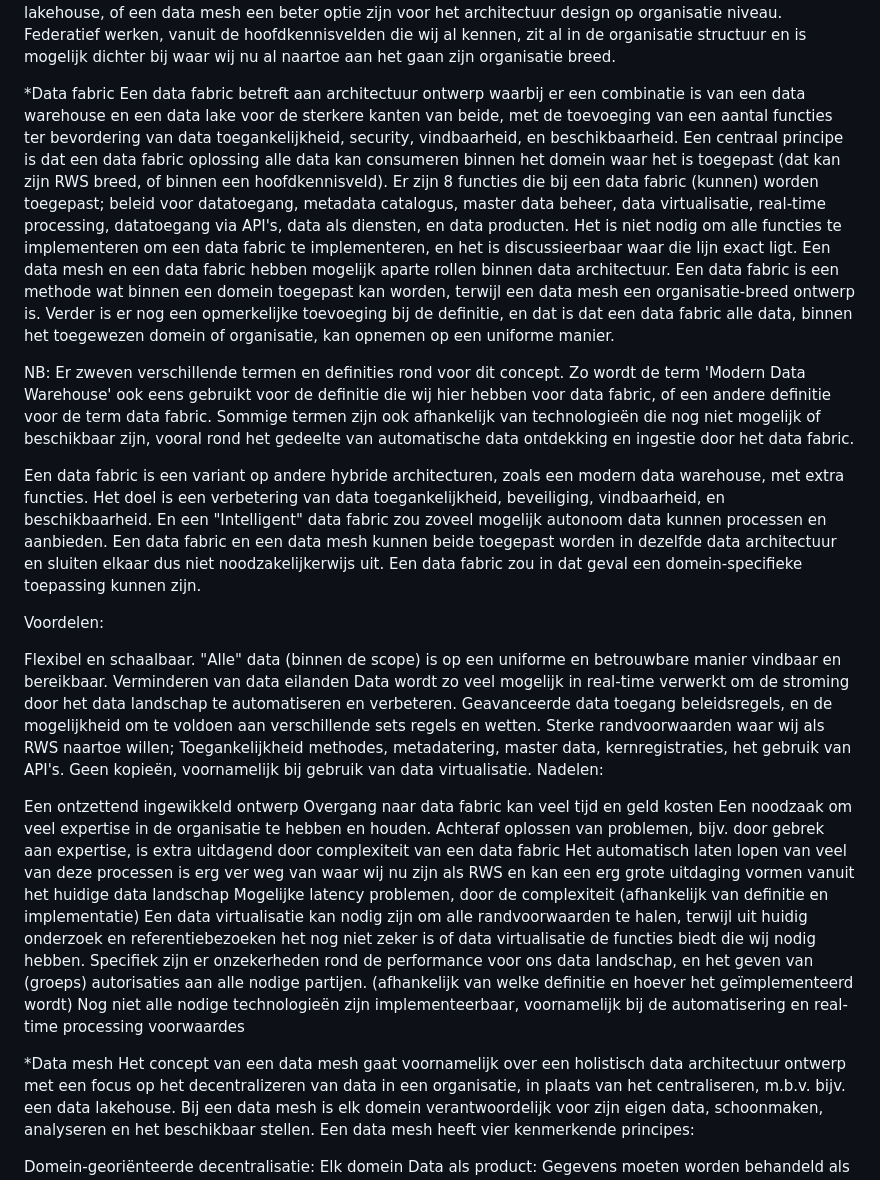
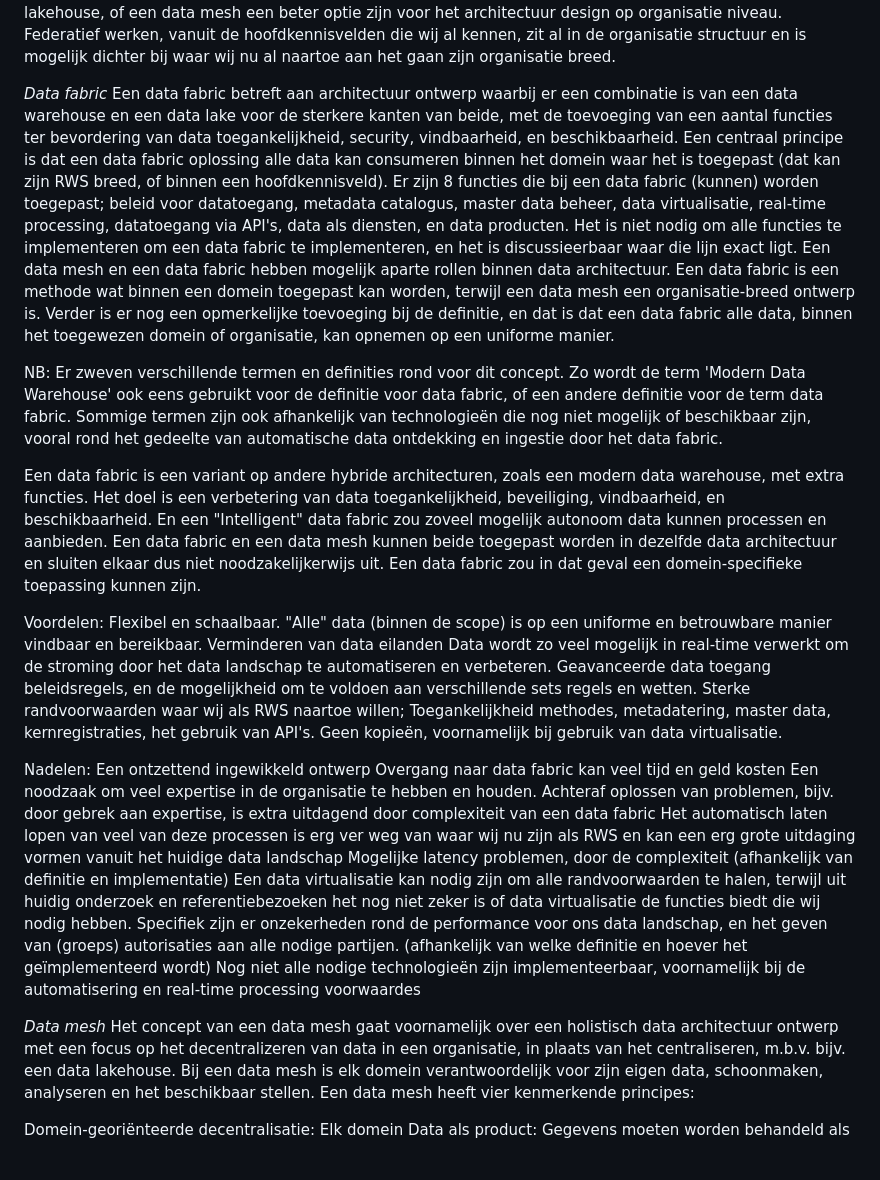
Before and after one commit to Geonovum/ZON-DA, a Markdown page: respec/componenten.md, the part around one of its changes. Rendered like a GitHub page; blank space fills up the shorter version.

```diff
--- a/respec/componenten.md
+++ b/respec/componenten.md
@@ -74,15 +74,14 @@ Toegenomen complexiteit t.o.v. een traditioneel data lake, of data warehouse.
 Zonder extra randvoorwaarden, een grote mogelijkheid tot dezelfde problemen die wij al binnen RWS zijn, bijv. data eilanden.
 Binnen in een domein, vooral één waar de hoeveelheid benodigde data in het data warehouse niet veel gaat groeien of uitbreiden, is het een mogelijke oplossing met weinig kosten maar veel flexibiliteit. Met de hoeveelheid data in RWS, nu en in de toekomst, kan een data fabric, een data lakehouse, of een data mesh een beter optie zijn voor het architectuur design op organisatie niveau. Federatief werken, vanuit de hoofdkennisvelden die wij al kennen, zit al in de organisatie structuur en is mogelijk dichter bij waar wij nu al naartoe aan het gaan zijn organisatie breed.
 
-*Data fabric
+*Data fabric*
 Een data fabric betreft aan architectuur ontwerp waarbij er een combinatie is van een data warehouse en een data lake voor de sterkere kanten van beide, met de toevoeging van een aantal functies ter bevordering van data toegankelijkheid, security, vindbaarheid, en beschikbaarheid. Een centraal principe is dat een data fabric oplossing alle data kan consumeren binnen het domein waar het is toegepast (dat kan zijn RWS breed, of binnen een hoofdkennisveld). Er zijn 8 functies die bij een data fabric (kunnen) worden toegepast; beleid voor datatoegang, metadata catalogus, master data beheer, data virtualisatie, real-time processing, datatoegang via API's, data als diensten, en data producten. Het is niet nodig om alle functies te implementeren om een data fabric te implementeren, en het is discussieerbaar waar die lijn exact ligt. Een data mesh en een data fabric hebben mogelijk aparte rollen binnen data architectuur. Een data fabric is een methode wat binnen een domein toegepast kan worden, terwijl een data mesh een organisatie-breed ontwerp is. Verder is er nog een opmerkelijke toevoeging bij de definitie, en dat is dat een data fabric alle data, binnen het toegewezen domein of organisatie, kan opnemen op een uniforme manier.
 
-NB: Er zweven verschillende termen en definities rond voor dit concept. Zo wordt de term 'Modern Data Warehouse' ook eens gebruikt voor de definitie die wij hier hebben voor data fabric, of een andere definitie voor de term data fabric. Sommige termen zijn ook afhankelijk van technologieën die nog niet mogelijk of beschikbaar zijn, vooral rond het gedeelte van automatische data ontdekking en ingestie door het data fabric.
+NB: Er zweven verschillende termen en definities rond voor dit concept. Zo wordt de term 'Modern Data Warehouse' ook eens gebruikt voor de definitie voor data fabric, of een andere definitie voor de term data fabric. Sommige termen zijn ook afhankelijk van technologieën die nog niet mogelijk of beschikbaar zijn, vooral rond het gedeelte van automatische data ontdekking en ingestie door het data fabric.
 
 Een data fabric is een variant op andere hybride architecturen, zoals een modern data warehouse, met extra functies. Het doel is een verbetering van data toegankelijkheid, beveiliging, vindbaarheid, en beschikbaarheid. En een "Intelligent" data fabric zou zoveel mogelijk autonoom data kunnen processen en aanbieden. Een data fabric en een data mesh kunnen beide toegepast worden in dezelfde data architectuur en sluiten elkaar dus niet noodzakelijkerwijs uit. Een data fabric zou in dat geval een domein-specifieke toepassing kunnen zijn.
 
 Voordelen:
-
 Flexibel en schaalbaar.
 "Alle" data (binnen de scope) is op een uniforme en betrouwbare manier vindbaar en bereikbaar.
 Verminderen van data eilanden
@@ -90,8 +89,8 @@ Data wordt zo veel mogelijk in real-time verwerkt om de stroming door het data l
 Geavanceerde data toegang beleidsregels, en de mogelijkheid om te voldoen aan verschillende sets regels en wetten.
 Sterke randvoorwaarden waar wij als RWS naartoe willen; Toegankelijkheid methodes, metadatering, master data, kernregistraties, het gebruik van API's.
 Geen kopieën, voornamelijk bij gebruik van data virtualisatie.
+
 Nadelen:
-
 Een ontzettend ingewikkeld ontwerp
 Overgang naar data fabric kan veel tijd en geld kosten
 Een noodzaak om veel expertise in de organisatie te hebben en houden.
@@ -101,7 +100,7 @@ Mogelijke latency problemen, door de complexiteit
 (afhankelijk van definitie en implementatie) Een data virtualisatie kan nodig zijn om alle randvoorwaarden te halen, terwijl uit huidig onderzoek en referentiebezoeken het nog niet zeker is of data virtualisatie de functies biedt die wij nodig hebben. Specifiek zijn er onzekerheden rond de performance voor ons data landschap, en het geven van (groeps) autorisaties aan alle nodige partijen.
 (afhankelijk van welke definitie en hoever het geïmplementeerd wordt) Nog niet alle nodige technologieën zijn implementeerbaar, voornamelijk bij de automatisering en real-time processing voorwaardes
 
-*Data mesh
+*Data mesh*
 Het concept van een data mesh gaat voornamelijk over een holistisch data architectuur ontwerp met een focus op het decentralizeren van data in een organisatie, in plaats van het centraliseren, m.b.v. bijv. een data lakehouse. Bij een data mesh is elk domein verantwoordelijk voor zijn eigen data, schoonmaken, analyseren en het beschikbaar stellen. Een data mesh heeft vier kenmerkende principes:
 
 Domein-georiënteerde decentralisatie: Elk domein
```
Also changed, not shown: other parts of respec/componenten.md (+6 -6 lines).
